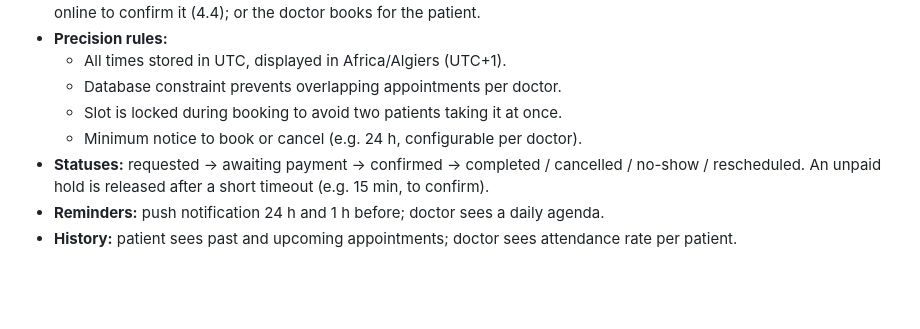
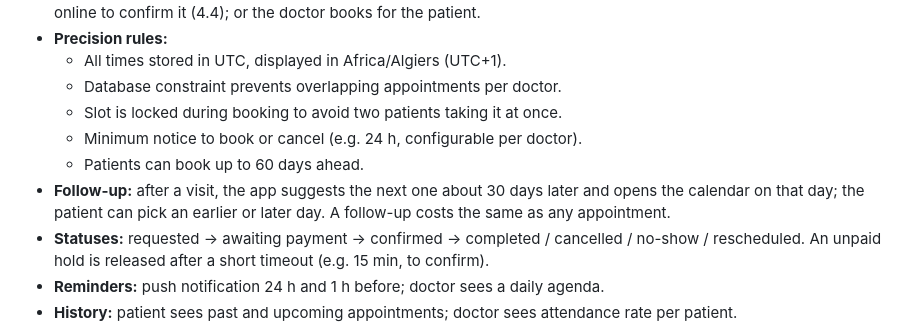
Before and after one commit to douakhnoufel/benmahdia, a Markdown page: docs/PRD.md, the part around the change. Drawn GitHub-style; blank space fills up the shorter version.

```diff
--- a/docs/PRD.md
+++ b/docs/PRD.md
@@ -112,6 +112,8 @@ Every new patient proves who they are before using the app: a live face photo an
   - Database constraint prevents overlapping appointments per doctor.
   - Slot is locked during booking to avoid two patients taking it at once.
   - Minimum notice to book or cancel (e.g. 24 h, configurable per doctor).
+  - Patients can book up to 60 days ahead.
+- **Follow-up:** after a visit, the app suggests the next one about 30 days later and opens the calendar on that day; the patient can pick an earlier or later day. A follow-up costs the same as any appointment.
 - **Statuses:** requested → awaiting payment → confirmed → completed / cancelled / no-show / rescheduled. An unpaid hold is released after a short timeout (e.g. 15 min, to confirm).
 - **Reminders:** push notification 24 h and 1 h before; doctor sees a daily agenda.
 - **History:** patient sees past and upcoming appointments; doctor sees attendance rate per patient.
```
Also changed, not shown: docs/DESIGN.md (+6 -0 lines).
